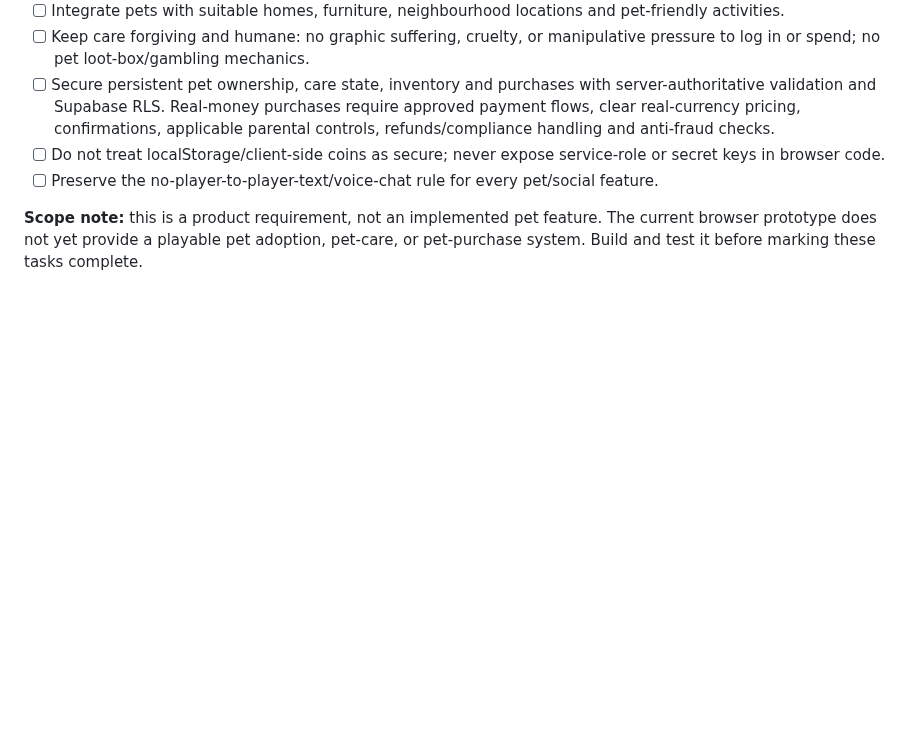
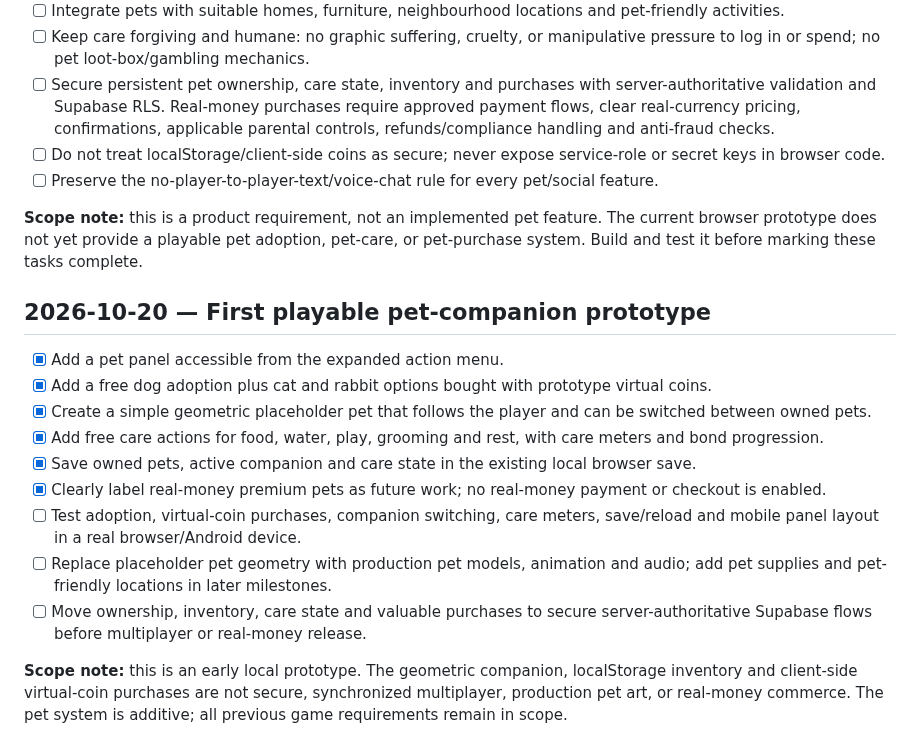
Before and after one commit to a01210597683m-hue/Wonder-World-, a Markdown page: ROADMAP.md, the part around the change. Drawn GitHub-style; blank space fills up the shorter version.

Commit message:
docs: track first playable pet prototype

```diff
--- a/ROADMAP.md
+++ b/ROADMAP.md
@@ -234,3 +234,16 @@ Every feature and constraint from the original WonderWorld concept through all l
 - [ ] Preserve the no-player-to-player-text/voice-chat rule for every pet/social feature.
 
 **Scope note:** this is a product requirement, not an implemented pet feature. The current browser prototype does not yet provide a playable pet adoption, pet-care, or pet-purchase system. Build and test it before marking these tasks complete.
+
+## 2026-10-20 — First playable pet-companion prototype
+- [x] Add a pet panel accessible from the expanded action menu.
+- [x] Add a free dog adoption plus cat and rabbit options bought with prototype virtual coins.
+- [x] Create a simple geometric placeholder pet that follows the player and can be switched between owned pets.
+- [x] Add free care actions for food, water, play, grooming and rest, with care meters and bond progression.
+- [x] Save owned pets, active companion and care state in the existing local browser save.
+- [x] Clearly label real-money premium pets as future work; no real-money payment or checkout is enabled.
+- [ ] Test adoption, virtual-coin purchases, companion switching, care meters, save/reload and mobile panel layout in a real browser/Android device.
+- [ ] Replace placeholder pet geometry with production pet models, animation and audio; add pet supplies and pet-friendly locations in later milestones.
+- [ ] Move ownership, inventory, care state and valuable purchases to secure server-authoritative Supabase flows before multiplayer or real-money release.
+
+**Scope note:** this is an early local prototype. The geometric companion, localStorage inventory and client-side virtual-coin purchases are not secure, synchronized multiplayer, production pet art, or real-money commerce. The pet system is additive; all previous game requirements remain in scope.
```
